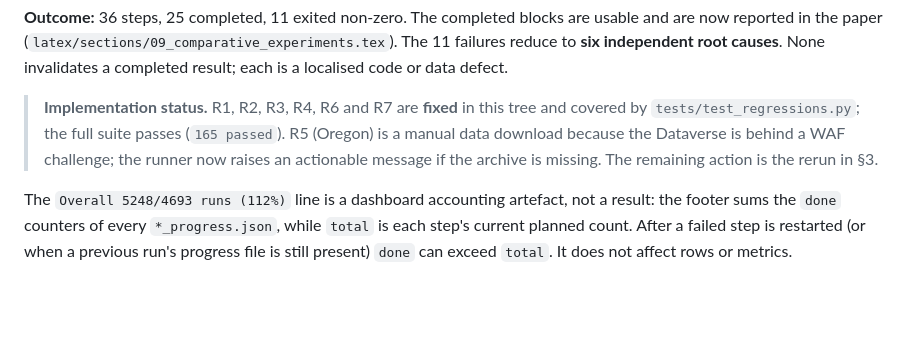
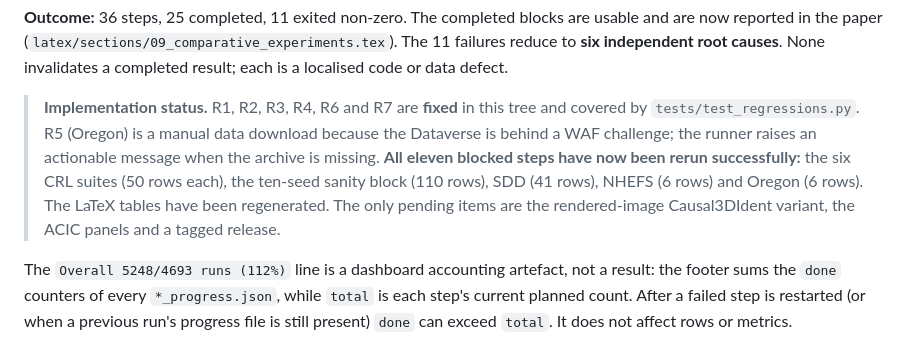
Before and after one commit to JoaquinMateos/GenCausModTS, a Markdown page: docs/failure_analysis_and_rerun_plan.md, the part around the change. Drawn GitHub-style; blank space fills up the shorter version.

```diff
--- a/docs/failure_analysis_and_rerun_plan.md
+++ b/docs/failure_analysis_and_rerun_plan.md
@@ -19,10 +19,13 @@ The 11 failures reduce to **six independent root causes**. None invalidates a
 completed result; each is a localised code or data defect.
 
 > **Implementation status.** R1, R2, R3, R4, R6 and R7 are **fixed** in this
-> tree and covered by `tests/test_regressions.py`; the full suite passes
-> (`165 passed`). R5 (Oregon) is a manual data download because the Dataverse is
-> behind a WAF challenge; the runner now raises an actionable message if the
-> archive is missing. The remaining action is the rerun in §3.
+> tree and covered by `tests/test_regressions.py`. R5 (Oregon) is a manual data
+> download because the Dataverse is behind a WAF challenge; the runner raises an
+> actionable message when the archive is missing. **All eleven blocked steps
+> have now been rerun successfully:** the six CRL suites (50 rows each), the
+> ten-seed sanity block (110 rows), SDD (41 rows), NHEFS (6 rows) and Oregon
+> (6 rows). The LaTeX tables have been regenerated. The only pending items are
+> the rendered-image Causal3DIdent variant, the ACIC panels and a tagged release.
 
 The `Overall 5248/4693 runs (112%)` line is a dashboard accounting artefact, not
 a result: the footer sums the `done` counters of every `*_progress.json`, while
```
Also changed, not shown: README.md (+11 -14 lines).
